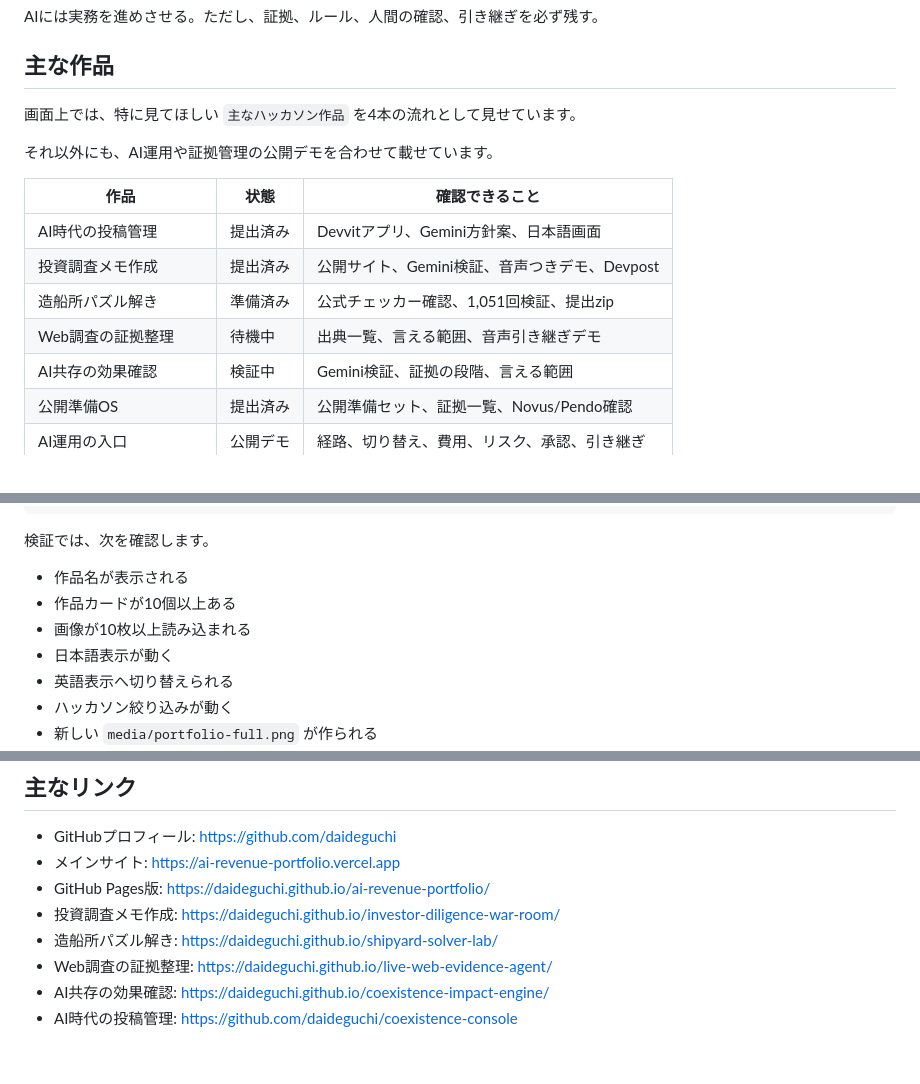
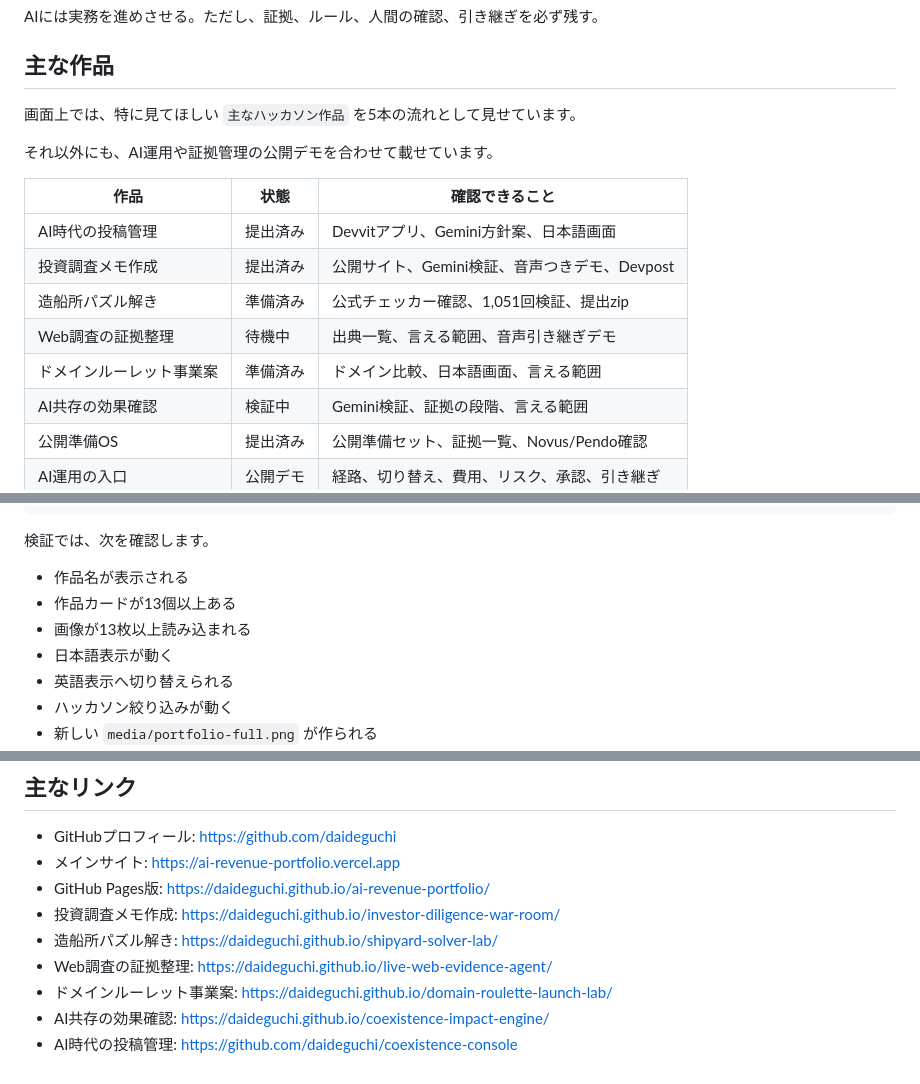
Before and after one commit to daideguchi/ai-revenue-portfolio, a Markdown page: README.md, 3 parts joined by grey strips. GitHub-like rendering.

Commit message:
Add Domain Roulette Launch Lab to portfolio

```diff
--- a/README.md
+++ b/README.md
@@ -73,7 +73,7 @@ AIには実務を進めさせる。ただし、証拠、ルール、人間の確
 
 ## 主な作品
 
-画面上では、特に見てほしい `主なハッカソン作品` を4本の流れとして見せています。
+画面上では、特に見てほしい `主なハッカソン作品` を5本の流れとして見せています。
 
 それ以外にも、AI運用や証拠管理の公開デモを合わせて載せています。
 
@@ -83,6 +83,7 @@ AIには実務を進めさせる。ただし、証拠、ルール、人間の確
 | 投資調査メモ作成 | 提出済み | 公開サイト、Gemini検証、音声つきデモ、Devpost |
 | 造船所パズル解き | 準備済み | 公式チェッカー確認、1,051回検証、提出zip |
 | Web調査の証拠整理 | 待機中 | 出典一覧、言える範囲、音声引き継ぎデモ |
+| ドメインルーレット事業案 | 準備済み | ドメイン比較、日本語画面、言える範囲 |
 | AI共存の効果確認 | 検証中 | Gemini検証、証拠の段階、言える範囲 |
 | 公開準備OS | 提出済み | 公開準備セット、証拠一覧、Novus/Pendo確認 |
 | AI運用の入口 | 公開デモ | 経路、切り替え、費用、リスク、承認、引き継ぎ |
@@ -144,8 +145,8 @@ portfolio_verify_ok
 検証では、次を確認します。
 
 - 作品名が表示される
-- 作品カードが10個以上ある
-- 画像が10枚以上読み込まれる
+- 作品カードが13個以上ある
+- 画像が13枚以上読み込まれる
 - 日本語表示が動く
 - 英語表示へ切り替えられる
 - ハッカソン絞り込みが動く
@@ -179,5 +180,6 @@ portfolio_verify_ok url=https://ai-revenue-portfolio.vercel.app
 - 投資調査メモ作成: https://daideguchi.github.io/investor-diligence-war-room/
 - 造船所パズル解き: https://daideguchi.github.io/shipyard-solver-lab/
 - Web調査の証拠整理: https://daideguchi.github.io/live-web-evidence-agent/
+- ドメインルーレット事業案: https://daideguchi.github.io/domain-roulette-launch-lab/
 - AI共存の効果確認: https://daideguchi.github.io/coexistence-impact-engine/
 - AI時代の投稿管理: https://github.com/daideguchi/coexistence-console
```
Also changed, not shown: media/domain-roulette-launch-lab-full.png (added), 5 other files.
